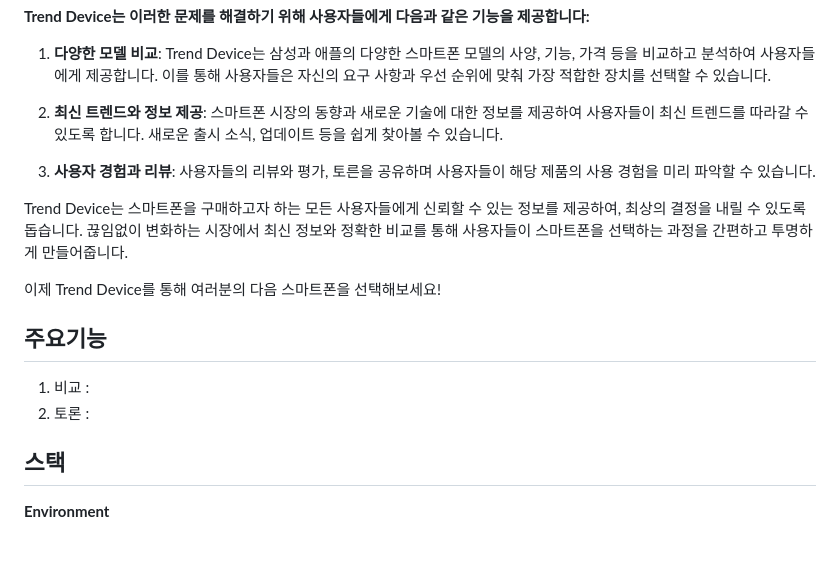
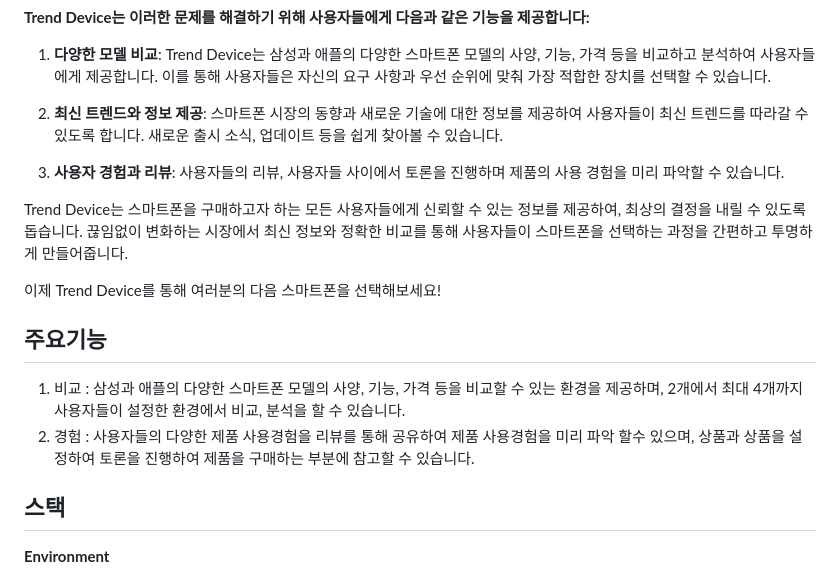
Before and after one commit to yunyoungsik/Trend-Device, a Markdown page: README.md, the part around the change. Rendered like a GitHub page; blank space fills up the shorter version.

```diff
--- a/README.md
+++ b/README.md
@@ -20,7 +20,7 @@ Trend Device는 사용자들이 혼란스럽게 다가올 수 있는 삼성과
 
 2. <strong>최신 트렌드와 정보 제공</strong>: 스마트폰 시장의 동향과 새로운 기술에 대한 정보를 제공하여 사용자들이 최신 트렌드를 따라갈 수 있도록 합니다. 새로운 출시 소식, 업데이트 등을 쉽게 찾아볼 수 있습니다.
 
-3. <strong>사용자 경험과 리뷰</strong>: 사용자들의 리뷰와 평가, 토른을 공유하며 사용자들이 해당 제품의 사용 경험을 미리 파악할 수 있습니다.
+3. <strong>사용자 경험과 리뷰</strong>: 사용자들의 리뷰, 사용자들 사이에서 토론을 진행하며 제품의 사용 경험을 미리 파악할 수 있습니다.
 
 Trend Device는 스마트폰을 구매하고자 하는 모든 사용자들에게 신뢰할 수 있는 정보를 제공하여, 최상의 결정을 내릴 수 있도록 돕습니다. 끊임없이 변화하는 시장에서 최신 정보와 정확한 비교를 통해 사용자들이 스마트폰을 선택하는 과정을 간편하고 투명하게 만들어줍니다.
 
@@ -28,8 +28,8 @@ Trend Device는 스마트폰을 구매하고자 하는 모든 사용자들에게
 </p>
 
 ## 주요기능
-1. 비교 :
-2. 토론 :
+1. 비교 : 삼성과 애플의 다양한 스마트폰 모델의 사양, 기능, 가격 등을 비교할 수 있는 환경을 제공하며, 2개에서 최대 4개까지 사용자들이 설정한 환경에서 비교, 분석을 할 수 있습니다.
+2. 경험 : 사용자들의 다양한 제품 사용경험을 리뷰를 통해 공유하여 제품 사용경험을 미리 파악 할수 있으며, 상품과 상품을 설정하여 토론을 진행하여 제품을 구매하는 부분에 참고할 수 있습니다.
 
 ## 스택
 <div disflay="flex" flex-direction:column; align-items:flex-start;>
```
